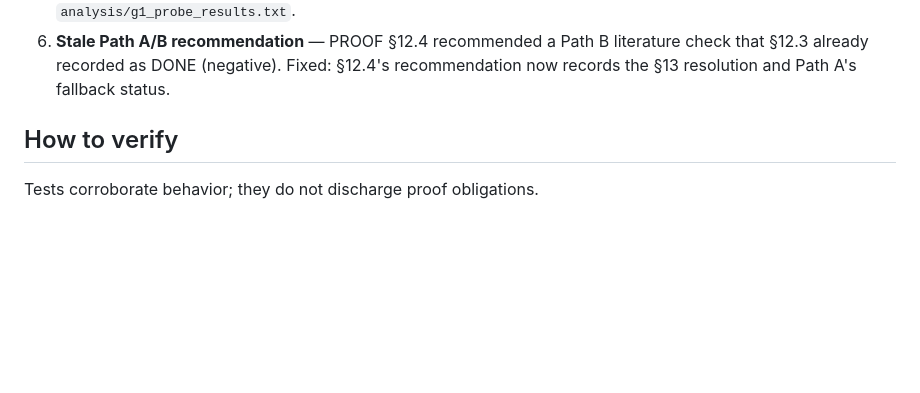
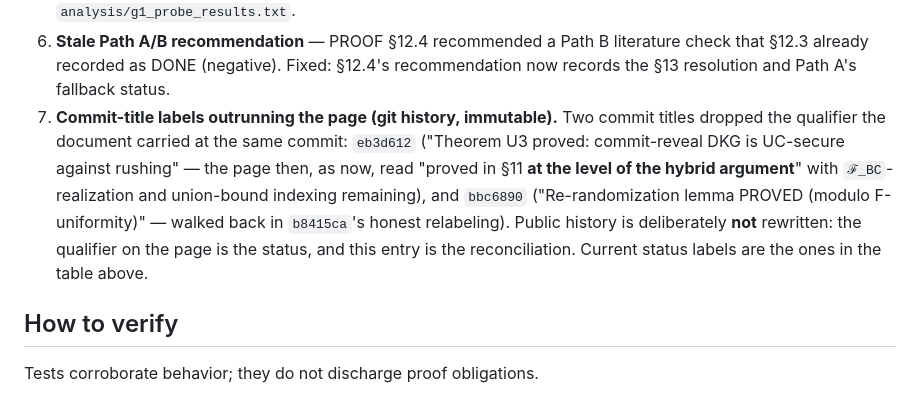
Before and after one commit to ungaro/ohm-ecdsa, a Markdown page: docs/PROOF_STATUS.md, the part around the change. GitHub-like rendering; blank space fills up the shorter version.

Commit message:
PROOF_STATUS: reconcile commit-title labels vs page status (eb3d612, bbc6890) — history kept intact

```diff
--- a/docs/PROOF_STATUS.md
+++ b/docs/PROOF_STATUS.md
@@ -90,6 +90,16 @@ fixed at the source; recorded here so the audit trail survives:
    literature check that §12.3 already recorded as DONE (negative).
    Fixed: §12.4's recommendation now records the §13 resolution and
    Path A's fallback status.
+7. **Commit-title labels outrunning the page (git history, immutable).**
+   Two commit titles dropped the qualifier the document carried at the
+   same commit: `eb3d612` ("Theorem U3 proved: commit-reveal DKG is
+   UC-secure against rushing" — the page then, as now, read "proved in
+   §11 **at the level of the hybrid argument**" with `ℱ_BC`-realization
+   and union-bound indexing remaining), and `bbc6890` ("Re-randomization
+   lemma PROVED (modulo F-uniformity)" — walked back in `b8415ca`'s
+   honest relabeling). Public history is deliberately **not** rewritten:
+   the qualifier on the page is the status, and this entry is the
+   reconciliation. Current status labels are the ones in the table above.
 
 ## How to verify
 
```
